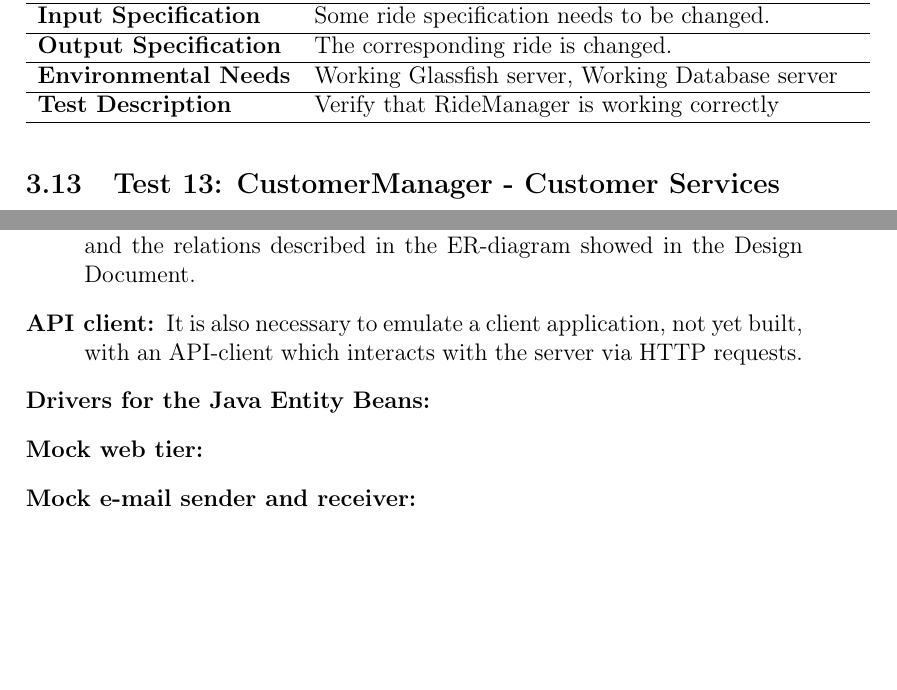
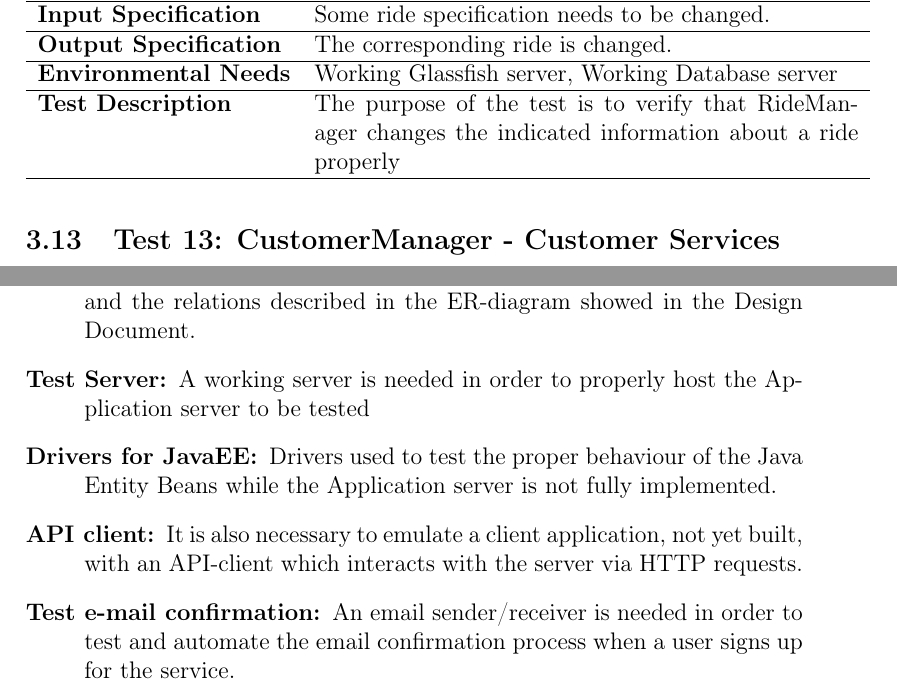
Before and after one commit to Matt8white/MyTaxiService-Albanese-Bianchi-Carlucci, a LaTeX document (testing/testing.tex): two parts of pages 12 and 16 of 17, joined at a grey line, cut so that both start at the same text, the shorter picture padded with empty space. Compiled offline with pdfLaTeX.

Commit message:
Chapter 5 + some adds

```diff
--- a/testing/testing.tex
+++ b/testing/testing.tex
@@ -205,5 +205,5 @@ Four main subsystems make up the whole architecture, listed in Table~\ref{tab:su
 
-\testx{RideManager - Operations on rides}{RideManager}{Ride}{ Some ride specification needs to be changed. }{ The corresponding ride is changed. }{ Working Glassfish server, Working Database server }{ Verify that RideManager is working correctly }
+\testx{RideManager - Operations on rides}{RideManager}{Ride}{ Some ride specification needs to be changed. }{ The corresponding ride is changed. }{ Working Glassfish server, Working Database server }{The purpose of the test is to verify that RideManager changes the indicated information about a ride properly }
 
 \testx{CustomerManager - Customer Services}{CustomerManager}{Customer}{There are some pending operations initiated by users.}{For each operation, every involved user entity must be updated correctly, according to the specified operation.}{Working Glassfish Server, Working Database server}{Verify that CustomerManager is working properly.}
 
@@ -248,13 +248,13 @@ In an undeveloped environment, following the criteria of "bottom-up" testing, we
 \begin{description}
     \item[Test database:] The target environment must have a working and configured DBMS, in which test data and tables must reflect the entities and the relations described in the ER-diagram showed in the Design Document.
 
+    \item[Test Server:] A working server is needed in order to properly host the Application server to be tested
+
+    \item[Drivers for JavaEE:] Drivers used to test the proper behaviour of the Java Entity Beans while the Application server is not fully implemented.
+
     \item[API client:] It is also necessary to emulate a client application, not yet built, with an API-client which interacts with the server via HTTP requests.
 
-    \item[Drivers for the Java Entity Beans:]
-
-    \item[Mock web tier:]
-
-    \item[Mock e-mail sender and receiver:]
+    \item[Test e-mail confirmation:] An email sender/receiver is needed in order to test and automate the email confirmation process when a user signs up for the service.
 \end{description}
 
 \appendix
```
Also changed, not shown: testing/testing.tex (6 more changed lines).
